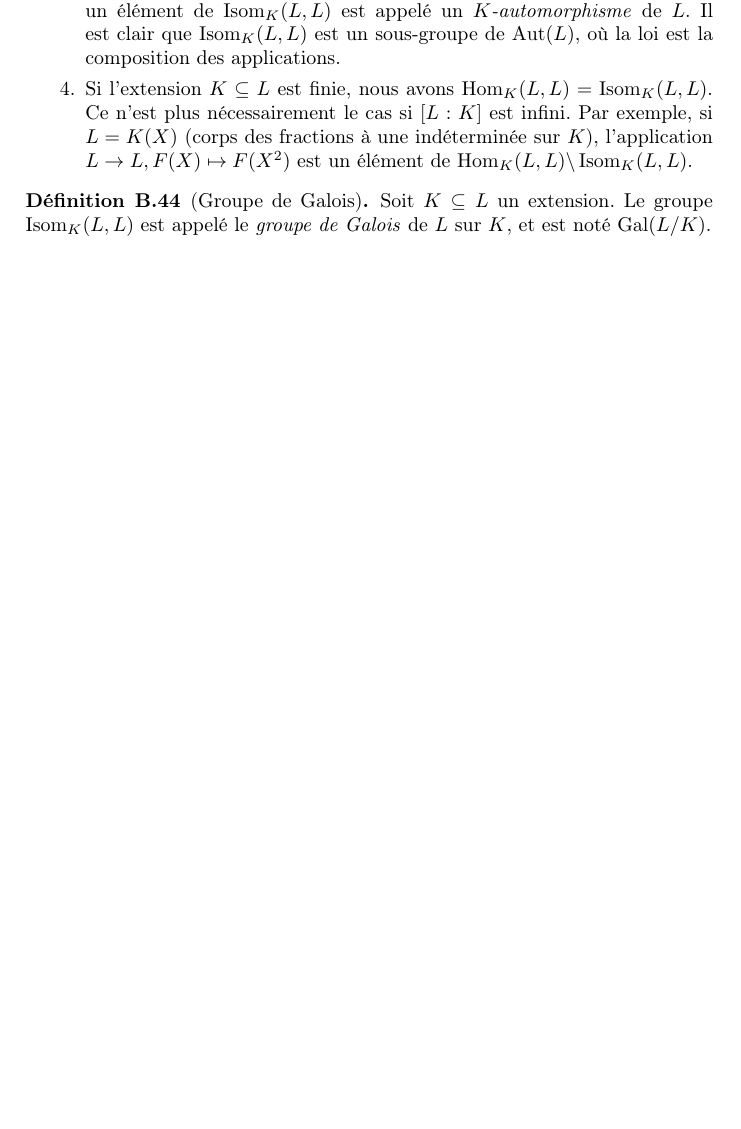
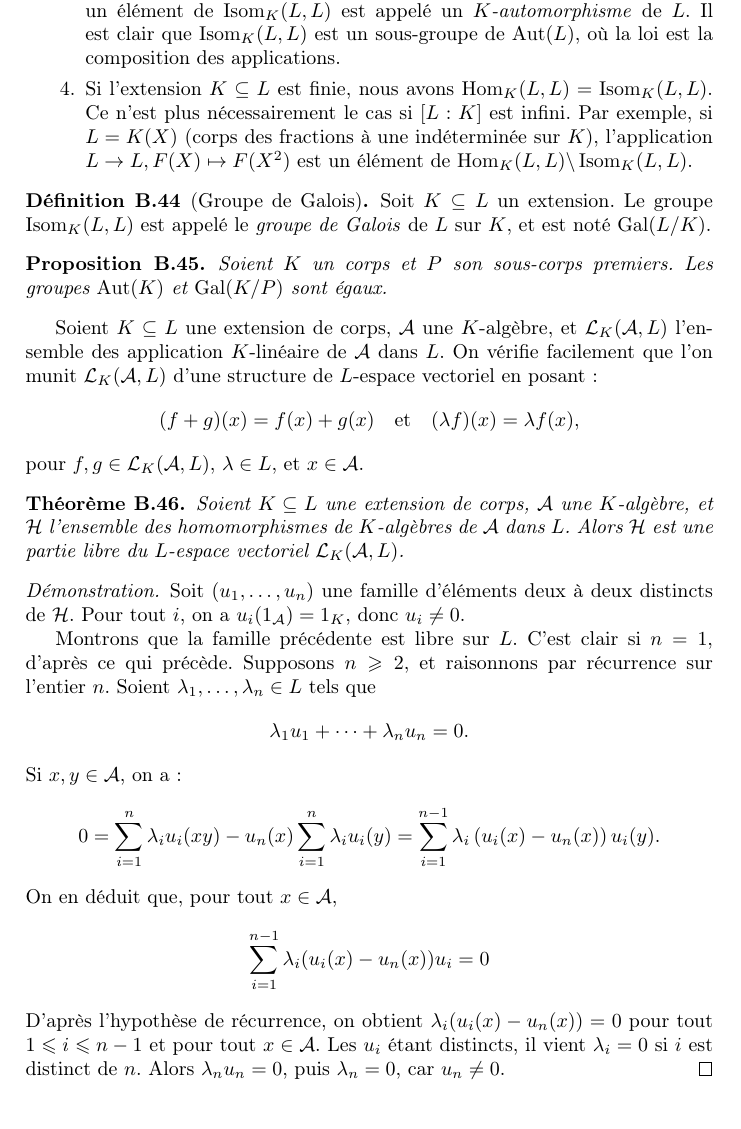
Before and after one commit to remiclarisse/chor-rivest-cryptosystem, a LaTeX document (tex/chor-rivest.tex): part of page 45 of 48, cut so that both start at the same text, the shorter picture padded with empty space. Compiled offline with pdfLaTeX.

Commit message:
modifié :         .todo 	modifié :         sage/draft.sage 	modifié :         tex/chor-rivest.pdf 	modifié :         tex/chor-rivest.tex

```diff
--- a/tex/chor-rivest.tex
+++ b/tex/chor-rivest.tex
@@ -1710,6 +1710,31 @@ Apportons quelques précisions. Soient $K \subseteq L$ et $K \subseteq M$ comme
 Soit $K \subseteq L$ un extension. Le groupe $\isom_K(L,L)$ est appelé le \textit{groupe de Galois} de $L$ sur $K$, et est noté $\gal(L/K)$.
 \end{defi}
 
+\begin{prop}
+Soient $K$ un corps et $P$ son sous-corps premiers. Les groupes $\aut(K)$ et $\gal(K/P)$ sont égaux.
+\end{prop}
+
+Soient $K \subseteq L$ une extension de corps, $\mathcal{A}$ une $K$-algèbre, et $\mathcal{L}_K(\mathcal{A}, L)$ l'ensemble des application $K$-linéaire de $\mathcal{A}$ dans $L$. On vérifie facilement que l'on munit $\mathcal{L}_K(\mathcal{A}, L)$ d'une structure de $L$-espace vectoriel en posant :
+$$(f+g)(x) = f(x)+g(x) \quad\text{et}\quad (\lambda f)(x) = \lambda f(x),$$
+pour $f, g \in \mathcal{L}_K(\mathcal{A},L)$, $\lambda \in L$, et $x \in \mathcal{A}$.
+
+\begin{theo}
+Soient $K \subseteq L$ une extension de corps, $\mathcal{A}$ une $K$-algèbre, et $\mathcal{H}$ l'ensemble des homomorphismes de $K$-algèbres de $\mathcal{A}$ dans $L$. Alors $\mathcal{H}$ est une partie libre du $L$-espace vectoriel $\mathcal{L}_K(\mathcal{A}, L)$.
+\end{theo}
+
+\begin{proof}
+Soit $(u_1, \dots, u_n)$ une famille d'éléments deux à deux distincts de $\mathcal{H}$. Pour tout $i$, on a $u_i(1_\mathcal{A}) = 1_K$, donc $u_i \neq 0$.
+
+Montrons que la famille précédente est libre sur $L$. C'est clair si $n = 1$, d'après ce qui précède. Supposons $n \geqslant 2$, et raisonnons par récurrence sur l'entier $n$.
+Soient $\lambda_1, \dots,\lambda _n \in L$ tels que
+$$\lambda_1 u_1 + \cdots + \lambda_n u_n = 0.$$
+Si $x,y \in \mathcal{A}$, on a :
+$$0 = \sum_{i=1}^n \lambda_i u_i(xy) - u_n(x)\sum_{i=1}^n \lambda_i u_i(y) = \sum_{i=1}^{n-1} \lambda_i \left(u_i(x) - u_n(x)\right)u_i(y).$$
+On en déduit que, pour tout $x\in\mathcal{A}$,
+$$\sum_{i=1}^{n-1}\lambda_i(u_i(x)-u_n(x)) u_i = 0$$
+D'après l'hypothèse de récurrence, on obtient $\lambda_i(u_i(x)-u_n(x)) = 0$ pour tout $1 \leqslant i\leqslant n-1$ et pour tout $x\in \mathcal A$. Les $u_i$ étant distincts, il vient $\lambda_i = 0$ si $i$ est distinct de $n$. Alors $\lambda_nu_n = 0$, puis $\lambda_n =0$, car $u_n \neq 0$.
+\end{proof}
+
 \subsection{Corps finis}
 
 Ne pas hésiter à se référer au Cours d'Algèbre de Michel Demazure \cite{demazure2008}.
```
Also changed, not shown: tex/chor-rivest.pdf, 2 other files.
